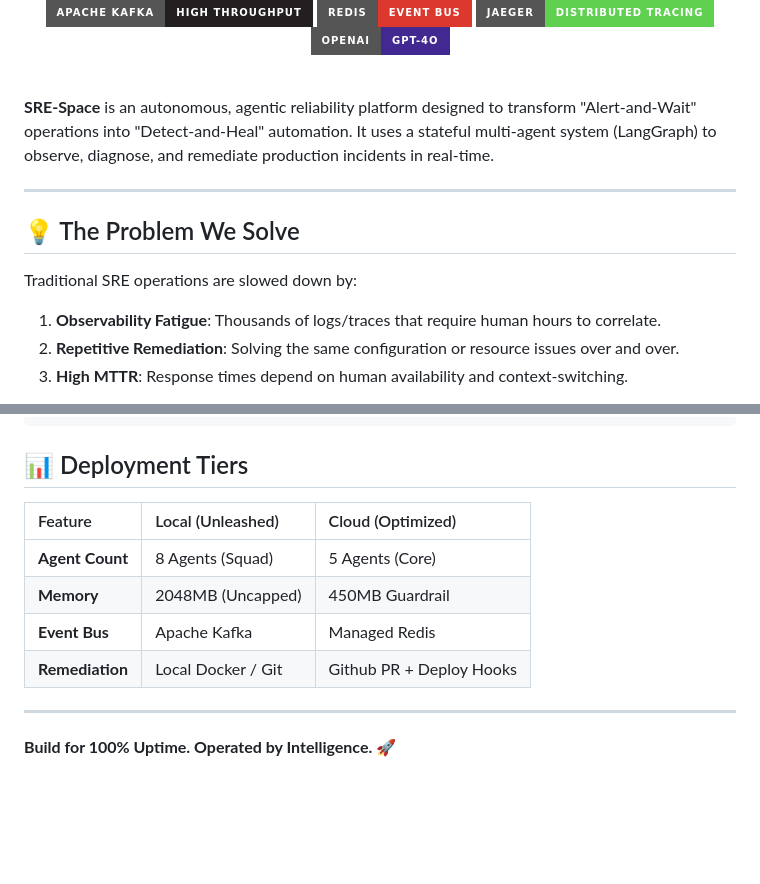
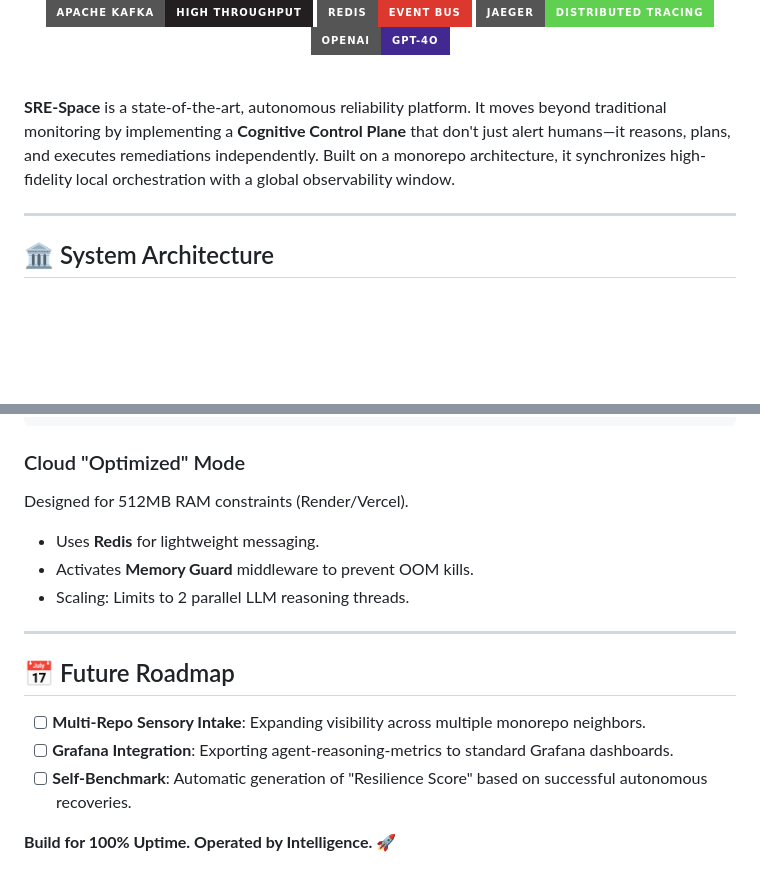
Before and after one commit to mohammedsalmanj/sre.space-cp, a Markdown page: README.md, 2 parts joined by grey strips. Drawn GitHub-style; badges without logos; blank space fills up the shorter version.

````diff
--- a/README.md
+++ b/README.md
@@ -25,13 +25,9 @@
 
 <br/>
 
-**SRE-Space** is an autonomous, agentic reliability platform designed to transform "Alert-and-Wait" operations into "Detect-and-Heal" automation. It uses a stateful multi-agent system (LangGraph) to observe, diagnose, and remediate production incidents in real-time.
+**SRE-Space** is a state-of-the-art, autonomous reliability platform. It moves beyond traditional monitoring by implementing a **Cognitive Control Plane** that don't just alert humans—it reasons, plans, and executes remediations independently. Built on a monorepo architecture, it synchronizes high-fidelity local orchestration with a global observability window.
 
 ---
 
-## 💡 The Problem We Solve
-Traditional SRE operations are slowed down by:
-1.  **Observability Fatigue**: Thousands of logs/traces that require human hours to correlate.
-2.  **Repetitive Remediation**: Solving the same configuration or resource issues over and over.
-3.  **High MTTR**: Response times depend on human availability and context-switching.
+## 🏛️ System Architecture
 
@@ -74,13 +131,17 @@ pip install -r requirements.txt
 python apps/control_plane/main.py
 ```
 
-## 📊 Deployment Tiers
-| Feature | Local (Unleashed) | Cloud (Optimized) |
-| :--- | :--- | :--- |
-| **Agent Count** | 8 Agents (Squad) | 5 Agents (Core) |
-| **Memory** | 2048MB (Uncapped) | 450MB Guardrail |
-| **Event Bus** | Apache Kafka | Managed Redis |
-| **Remediation** | Local Docker / Git | Github PR + Deploy Hooks |
+### Cloud "Optimized" Mode
+Designed for 512MB RAM constraints (Render/Vercel).
+- Uses **Redis** for lightweight messaging.
+- Activates **Memory Guard** middleware to prevent OOM kills.
+- Scaling: Limits to 2 parallel LLM reasoning threads.
 
 ---
+
+## 📅 Future Roadmap
+- [ ] **Multi-Repo Sensory Intake**: Expanding visibility across multiple monorepo neighbors.
+- [ ] **Grafana Integration**: Exporting agent-reasoning-metrics to standard Grafana dashboards.
+- [ ] **Self-Benchmark**: Automatic generation of "Resilience Score" based on successful autonomous recoveries.
+
 **Build for 100% Uptime. Operated by Intelligence.** 🚀
````
Also changed, not shown: other parts of README.md (+81 -20 lines).
